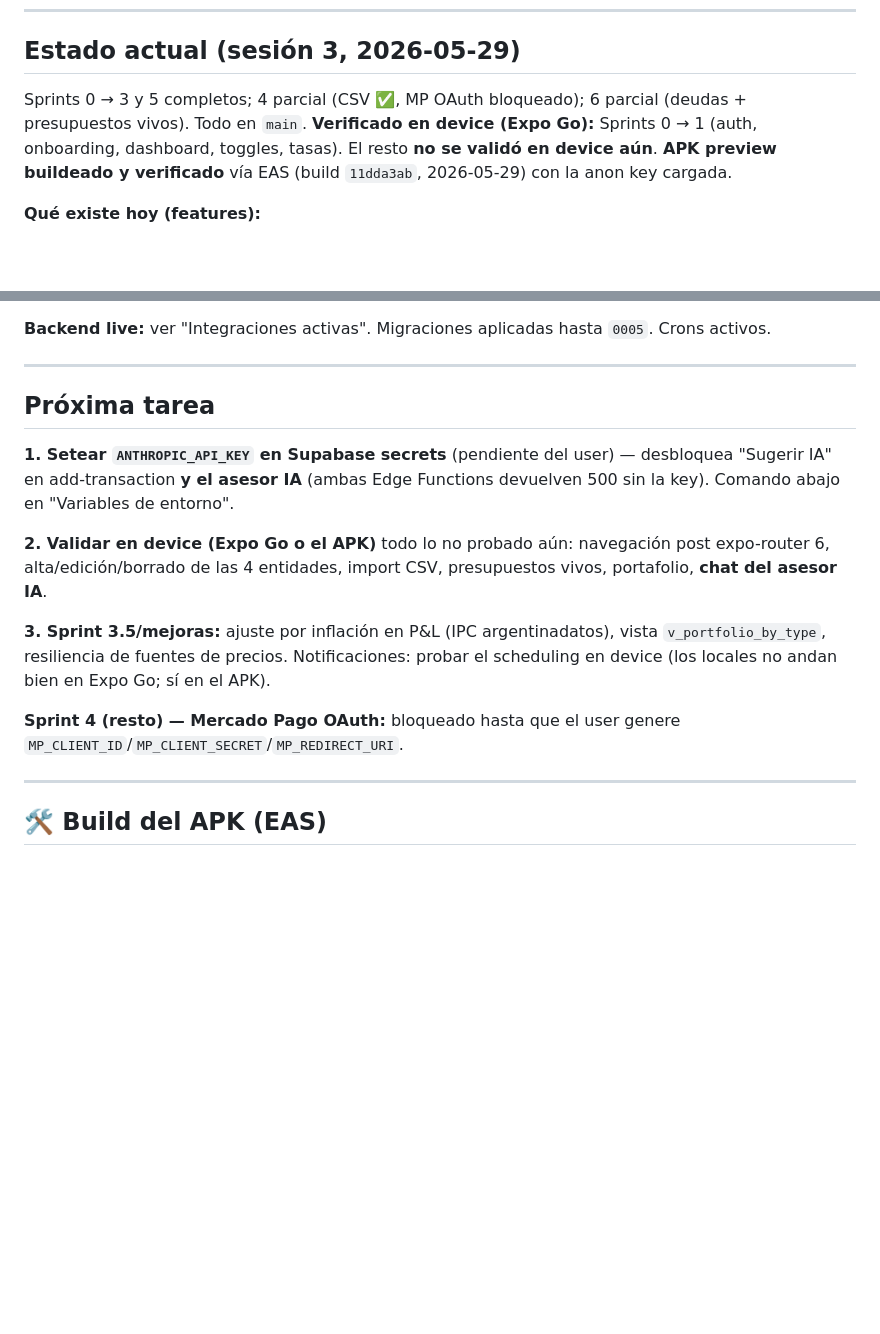
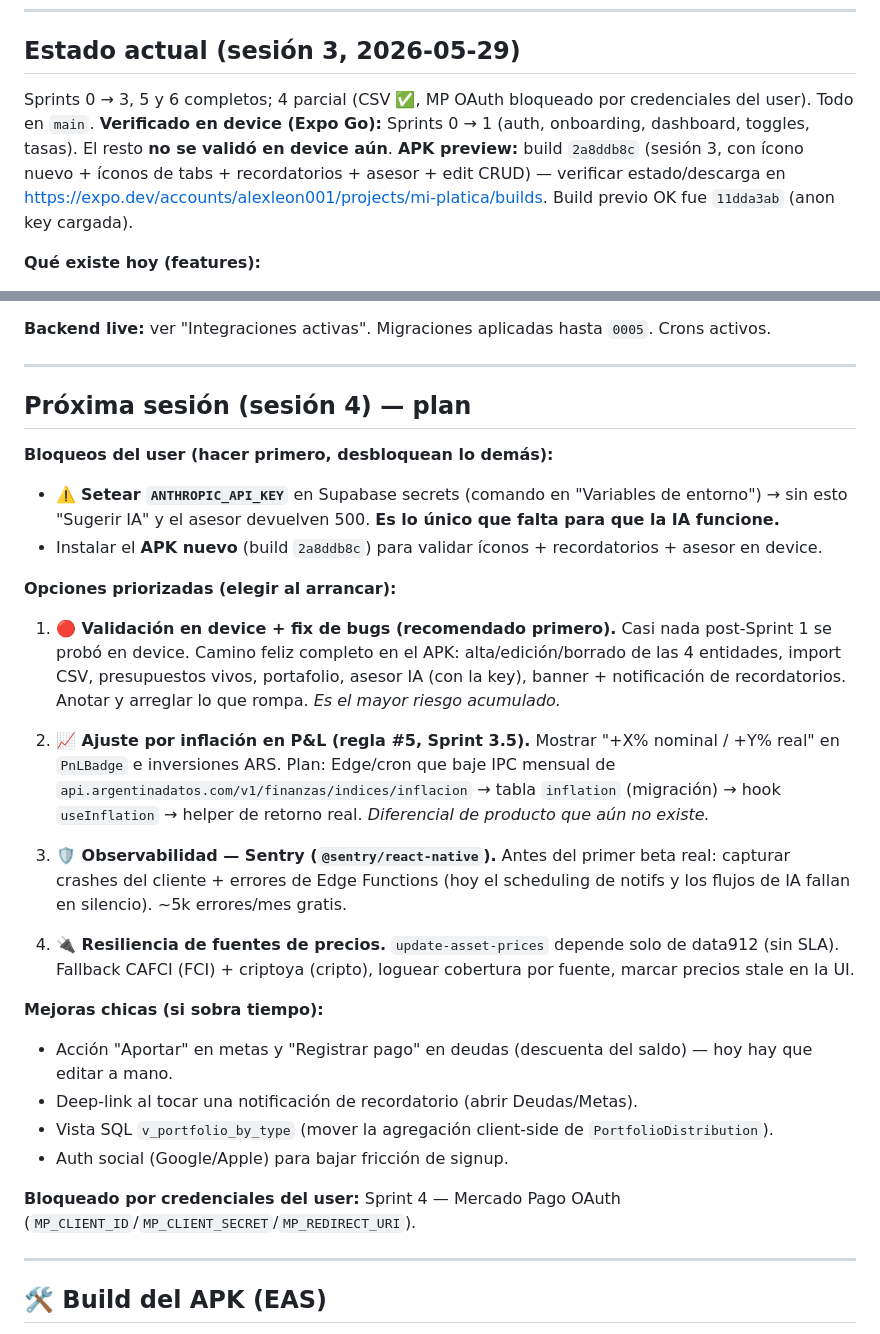
Before and after one commit to alexleon001/miplatica, a Markdown page: CLAUDE.md, 2 parts joined by grey strips. Rendered like a GitHub page; blank space fills up the shorter version.

Commit message:
docs: close session 3, plan session 4
- mark sprints 0-3,5,6 done; record APK build 2a8ddb8c
- add prioritized session-4 plan (device validation, inflation P&L, Sentry, price-source resilience)

```diff
--- a/CLAUDE.md
+++ b/CLAUDE.md
@@ -29,9 +29,9 @@
 
 ## Estado actual (sesión 3, 2026-05-29)
 
-Sprints 0 → 3 y 5 completos; 4 parcial (CSV ✅, MP OAuth bloqueado); 6 parcial (deudas + presupuestos vivos). Todo en `main`.
+Sprints 0 → 3, 5 y 6 completos; 4 parcial (CSV ✅, MP OAuth bloqueado por credenciales del user). Todo en `main`.
 **Verificado en device (Expo Go):** Sprints 0 → 1 (auth, onboarding, dashboard, toggles, tasas). El resto **no se validó en device aún**.
-**APK preview buildeado y verificado** vía EAS (build `11dda3ab`, 2026-05-29) con la anon key cargada.
+**APK preview:** build `2a8ddb8c` (sesión 3, con ícono nuevo + íconos de tabs + recordatorios + asesor + edit CRUD) — verificar estado/descarga en https://expo.dev/accounts/alexleon001/projects/mi-platica/builds. Build previo OK fue `11dda3ab` (anon key cargada).
 
 **Qué existe hoy (features):**
 - **Dashboard** multi-moneda: `NetWorthCard`, `AccountsList`, `ExchangeRatesBar`, `CurrencyToggle`, pull-refresh, skeletons, estados de error con reintento.
@@ -52,15 +52,29 @@ Sprints 0 → 3 y 5 completos; 4 parcial (CSV ✅, MP OAuth bloqueado); 6 parcia
 
 ---
 
-## Próxima tarea
+## Próxima sesión (sesión 4) — plan
 
-**1. Setear `ANTHROPIC_API_KEY` en Supabase secrets** (pendiente del user) — desbloquea "Sugerir IA" en add-transaction **y el asesor IA** (ambas Edge Functions devuelven 500 sin la key). Comando abajo en "Variables de entorno".
+**Bloqueos del user (hacer primero, desbloquean lo demás):**
+- ⚠️ **Setear `ANTHROPIC_API_KEY`** en Supabase secrets (comando en "Variables de entorno") → sin esto "Sugerir IA" y el asesor devuelven 500. **Es lo único que falta para que la IA funcione.**
+- Instalar el **APK nuevo** (build `2a8ddb8c`) para validar íconos + recordatorios + asesor en device.
 
-**2. Validar en device (Expo Go o el APK)** todo lo no probado aún: navegación post expo-router 6, alta/edición/borrado de las 4 entidades, import CSV, presupuestos vivos, portafolio, **chat del asesor IA**.
+**Opciones priorizadas (elegir al arrancar):**
 
-**3. Sprint 3.5/mejoras:** ajuste por inflación en P&L (IPC argentinadatos), vista `v_portfolio_by_type`, resiliencia de fuentes de precios. Notificaciones: probar el scheduling en device (los locales no andan bien en Expo Go; sí en el APK).
+1. **🔴 Validación en device + fix de bugs (recomendado primero).** Casi nada post-Sprint 1 se probó en device. Camino feliz completo en el APK: alta/edición/borrado de las 4 entidades, import CSV, presupuestos vivos, portafolio, asesor IA (con la key), banner + notificación de recordatorios. Anotar y arreglar lo que rompa. *Es el mayor riesgo acumulado.*
 
-**Sprint 4 (resto) — Mercado Pago OAuth:** bloqueado hasta que el user genere `MP_CLIENT_ID`/`MP_CLIENT_SECRET`/`MP_REDIRECT_URI`.
+2. **📈 Ajuste por inflación en P&L (regla #5, Sprint 3.5).** Mostrar "+X% nominal / +Y% real" en `PnLBadge` e inversiones ARS. Plan: Edge/cron que baje IPC mensual de `api.argentinadatos.com/v1/finanzas/indices/inflacion` → tabla `inflation` (migración) → hook `useInflation` → helper de retorno real. *Diferencial de producto que aún no existe.*
+
+3. **🛡️ Observabilidad — Sentry (`@sentry/react-native`).** Antes del primer beta real: capturar crashes del cliente + errores de Edge Functions (hoy el scheduling de notifs y los flujos de IA fallan en silencio). ~5k errores/mes gratis.
+
+4. **🔌 Resiliencia de fuentes de precios.** `update-asset-prices` depende solo de data912 (sin SLA). Fallback CAFCI (FCI) + criptoya (cripto), loguear cobertura por fuente, marcar precios stale en la UI.
+
+**Mejoras chicas (si sobra tiempo):**
+- Acción "Aportar" en metas y "Registrar pago" en deudas (descuenta del saldo) — hoy hay que editar a mano.
+- Deep-link al tocar una notificación de recordatorio (abrir Deudas/Metas).
+- Vista SQL `v_portfolio_by_type` (mover la agregación client-side de `PortfolioDistribution`).
+- Auth social (Google/Apple) para bajar fricción de signup.
+
+**Bloqueado por credenciales del user:** Sprint 4 — Mercado Pago OAuth (`MP_CLIENT_ID`/`MP_CLIENT_SECRET`/`MP_REDIRECT_URI`).
 
 ---
 
```
